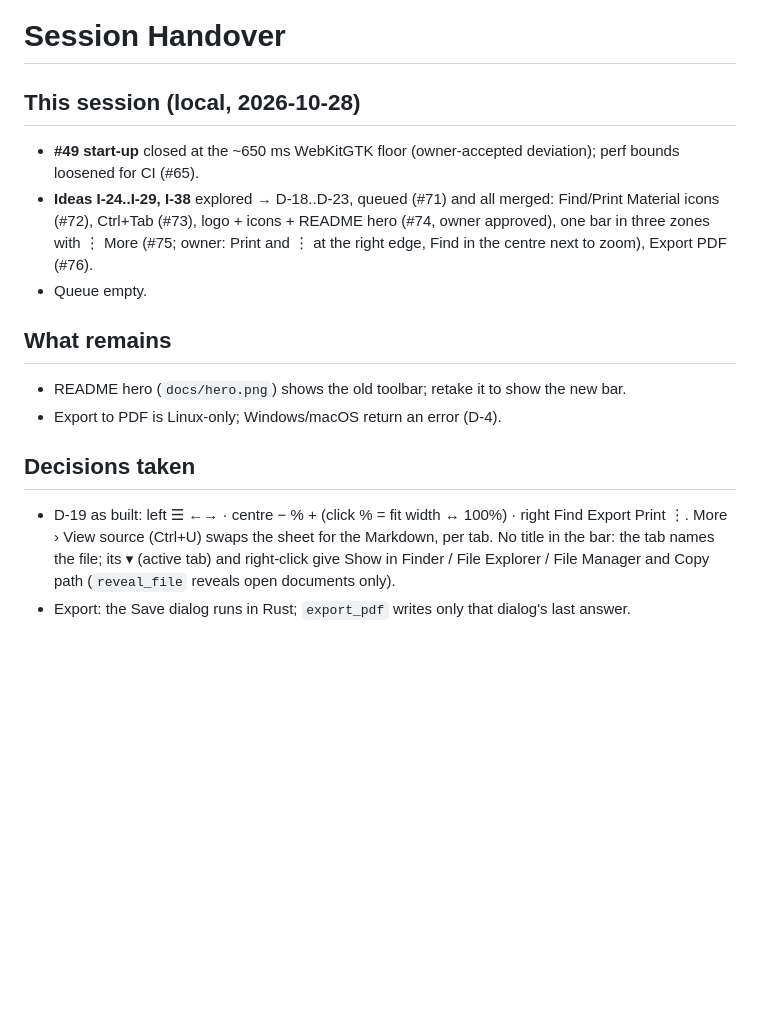
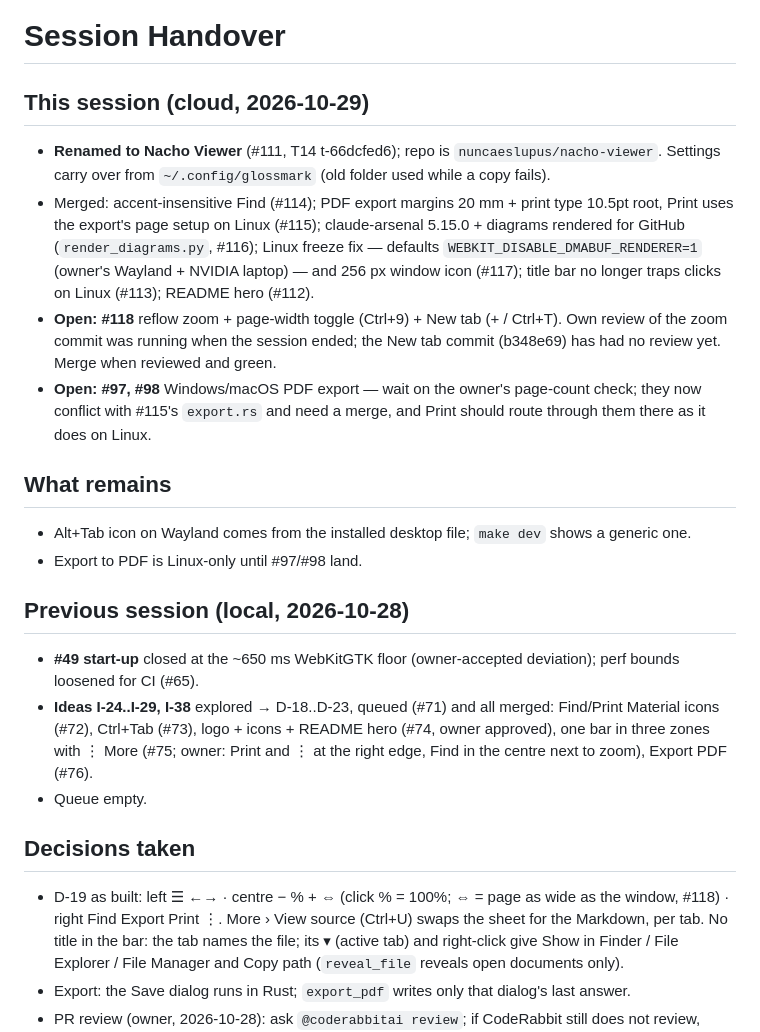
Before and after one commit to nuncaeslupus/glossmark, a Markdown page: arsenal/session/handover.md, the part around the change. Drawn GitHub-style; blank space fills up the shorter version.

Commit message:
docs: session handover
Co-Authored-By: Claude Opus 5.5 <noreply@anthropic.com>
Claude-Session: https://claude.ai/code/session_01NibWTF5GrzTXPXBSfHnMfX

```diff
--- a/arsenal/session/handover.md
+++ b/arsenal/session/handover.md
@@ -3,7 +3,28 @@
 <!-- Written at session end. A new session reading this file can resume without
      additional context. -->
 
-## This session (local, 2026-10-28)
+## This session (cloud, 2026-10-29)
+
+- **Renamed to Nacho Viewer** (#111, T14 t-66dcfed6); repo is `nuncaeslupus/nacho-viewer`.
+  Settings carry over from `~/.config/glossmark` (old folder used while a copy fails).
+- Merged: accent-insensitive Find (#114); PDF export margins 20 mm + print type 10.5pt
+  root, Print uses the export's page setup on Linux (#115); claude-arsenal 5.15.0 +
+  diagrams rendered for GitHub (`render_diagrams.py`, #116); Linux freeze fix — defaults
+  `WEBKIT_DISABLE_DMABUF_RENDERER=1` (owner's Wayland + NVIDIA laptop) — and 256 px window
+  icon (#117); title bar no longer traps clicks on Linux (#113); README hero (#112).
+- **Open: #118** reflow zoom + page-width toggle (Ctrl+9) + New tab (+ / Ctrl+T). Own
+  review of the zoom commit was running when the session ended; the New tab commit
+  (b348e69) has had no review yet. Merge when reviewed and green.
+- **Open: #97, #98** Windows/macOS PDF export — wait on the owner's page-count check; they
+  now conflict with #115's `export.rs` and need a merge, and Print should route through
+  them there as it does on Linux.
+
+## What remains
+
+- Alt+Tab icon on Wayland comes from the installed desktop file; `make dev` shows a generic one.
+- Export to PDF is Linux-only until #97/#98 land.
+
+## Previous session (local, 2026-10-28)
 
 - **#49 start-up** closed at the ~650 ms WebKitGTK floor (owner-accepted deviation); perf
   bounds loosened for CI (#65).
@@ -13,14 +34,9 @@
   Find in the centre next to zoom), Export PDF (#76).
 - Queue empty.
 
-## What remains
-
-- README hero (`docs/hero.png`) shows the old toolbar; retake it to show the new bar.
-- Export to PDF is Linux-only; Windows/macOS return an error (D-4).
-
 ## Decisions taken
 
-- D-19 as built: left ☰ ←→ · centre − % + (click % = fit width ↔ 100%) · right Find Export
+- D-19 as built: left ☰ ←→ · centre − % + ⇔ (click % = 100%; ⇔ = page as wide as the window, #118) · right Find Export
   Print ⋮. More › View source (Ctrl+U) swaps the sheet for the Markdown, per tab. No title in the bar:
   the tab names the file; its ▾ (active tab) and right-click give Show in Finder / File
   Explorer / File Manager and Copy path (`reveal_file` reveals open documents only).
```
